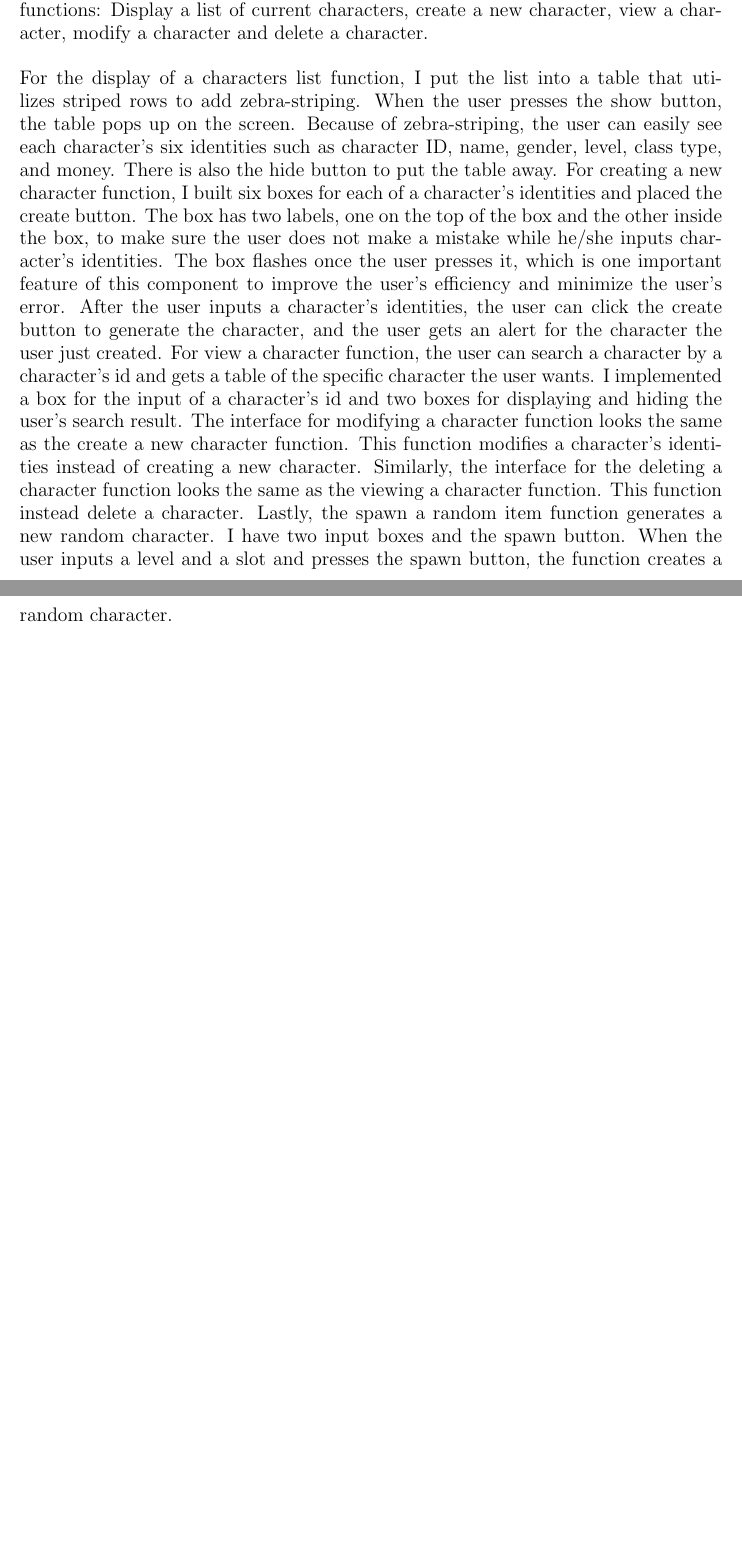
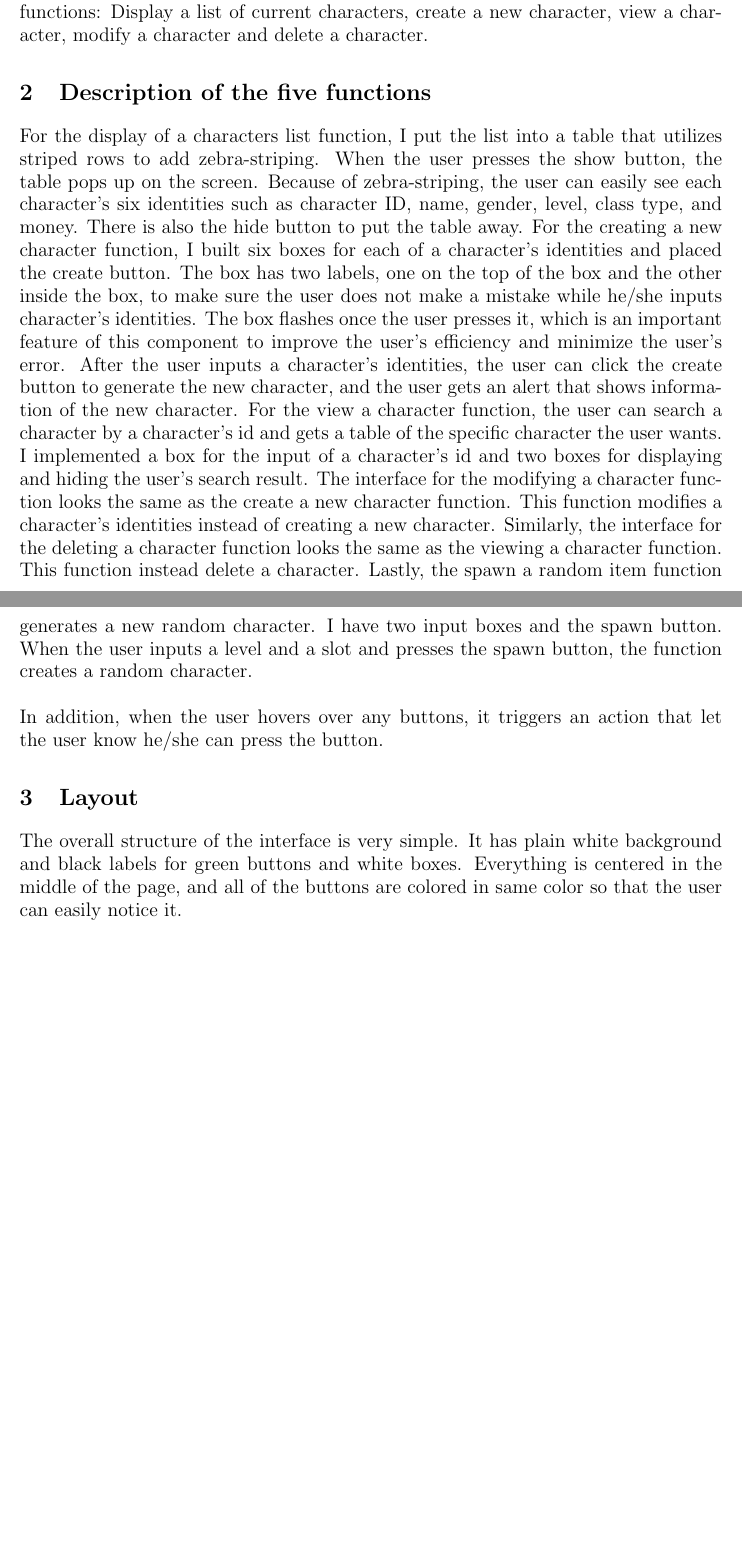
Before and after one commit to myamagu1/cmsi370, a LaTeX document (dream-design/dream-design.tex): two parts of pages 1 and 2 of 3 before the commit and two parts of pages 1 and 2 of 4 after it, joined at a grey line, cut so that both start at the same text, the shorter picture padded with empty space. Compiled offline with pdfLaTeX.

Commit message:
added a description of the five functions and explanation of the layout

```diff
--- a/dream-design/dream-design.tex
+++ b/dream-design/dream-design.tex
@@ -41,10 +41,16 @@
 
 
 \section{\Large{Concept}}
-\large{I have put together a front end for the LMU Diabolical web service for my dream interface. The diabolical simulates a hypothetical role-playing game backed by Google App Engine. For this very simple web service, I have implemented five non-trivial functions: Display a list of current characters, create a new character, view a character, modify a character and delete a character.
+\large{
+I have put together a front end for the LMU Diabolical web service for my dream interface. The diabolical simulates a hypothetical role-playing game backed by Google App Engine. For this very simple web service, I have implemented five non-trivial functions: Display a list of current characters, create a new character, view a character, modify a character and delete a character.
+}
+
+\section{\Large{Description of the five functions}}
+\large{
+For the display of a characters list function, I put the list into a table that utilizes striped rows to add zebra-striping. When the user presses the show button, the table pops up on the screen. Because of zebra-striping, the user can easily see each character's six identities such as character ID, name, gender, level, class type, and money. There is also the hide button to put the table away. For the creating a new character function, I built six boxes for each of a character's identities and placed the create button. The box has two labels, one on the top of the box and the other inside the box, to make sure the user does not make a mistake while he/she inputs character's identities. The box flashes once the user presses it, which is an important feature of this component to improve the user's efficiency and minimize the user's error. After the user inputs a character's identities, the user can click the create button to generate the new character, and the user gets an alert that shows information of the new character. For the view a character function, the user can search a character by a character's id and gets a table of the specific character the user wants. I implemented a box for the input of a character's id and two boxes for displaying and hiding the user's search result. The interface for the modifying a character function looks the same as the create a new character function. This function modifies a character's identities instead of creating a new character. Similarly, the interface for the deleting a character function looks the same as the viewing a character function. This function instead delete a character. Lastly, the spawn a random item function generates a new random character. I have two input boxes and the spawn button. When the user inputs a level and a slot and presses the spawn button, the function creates a random character.
 \\\\
-For the display of a characters list function, I put the list into a table that utilizes striped rows to add zebra-striping. When the user presses the show button, the table pops up on the screen. Because of zebra-striping, the user can easily see each character's six identities such as character ID, name, gender, level, class type, and money. There is also the hide button to put the table away. For creating a new character function, I built six boxes for each of a character's identities and placed the create button. The box has two labels, one on the top of the box and the other inside the box, to make sure the user does not make a mistake while he/she inputs character's identities. The box flashes once the user presses it, which is one important feature of this component to improve the user's efficiency and minimize the user's error. After the user inputs a character's identities, the user can click the create button to generate the character, and the user gets an alert for the character the user just created. For view a character function, the user can search a character by a character's id and gets a table of the specific character the user wants. I implemented a box for the input of a character's id and two boxes for displaying and hiding the user's search result. The interface for modifying a character function looks the same as the create a new character function. This function modifies a character's identities instead of creating a new character. Similarly, the interface for the deleting a character function looks the same as the viewing a character function. This function instead delete a character. Lastly, the spawn a random item function generates a new random character. I have two input boxes and the spawn button. When the user inputs a level and a slot and presses the spawn button, the function creates a random character.
-\\\\
+In addition, when the user hovers over any buttons, it triggers an action that let the user know he/she can press the button.
 
-}
-\label{Concept}
+\section{\Large{Layout}}
+\large{
+The overall structure of the interface is very simple. It has plain white background and black labels for green buttons and white boxes. Everything is centered in the middle of the page, and all of the buttons are colored in same color so that the user can easily notice it.
```
Also changed, not shown: dream-design/1.pdf (added), dream-design/Screen Shot 2015-12-06 at 11.30.02 PM.png (added), dream-design/dream-design.pdf, dream-design/dream-design.tex (7 more changed lines), 3 other files.
